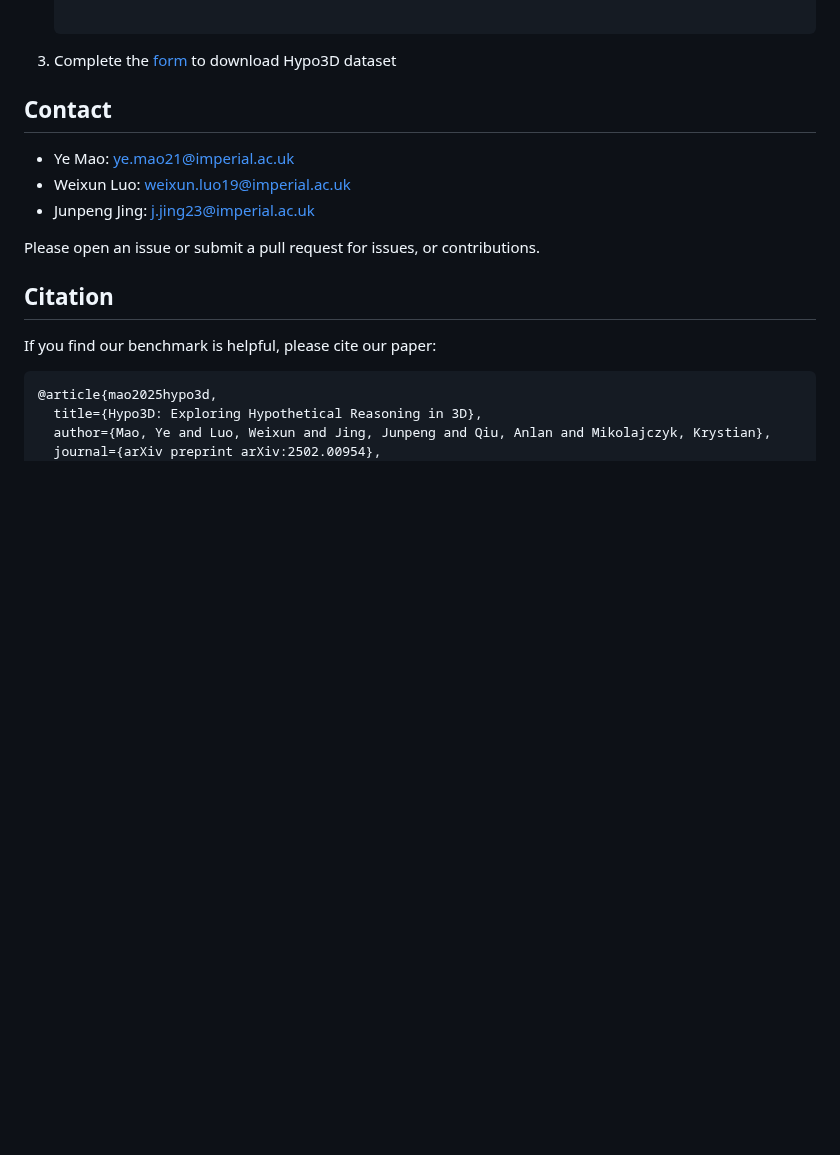
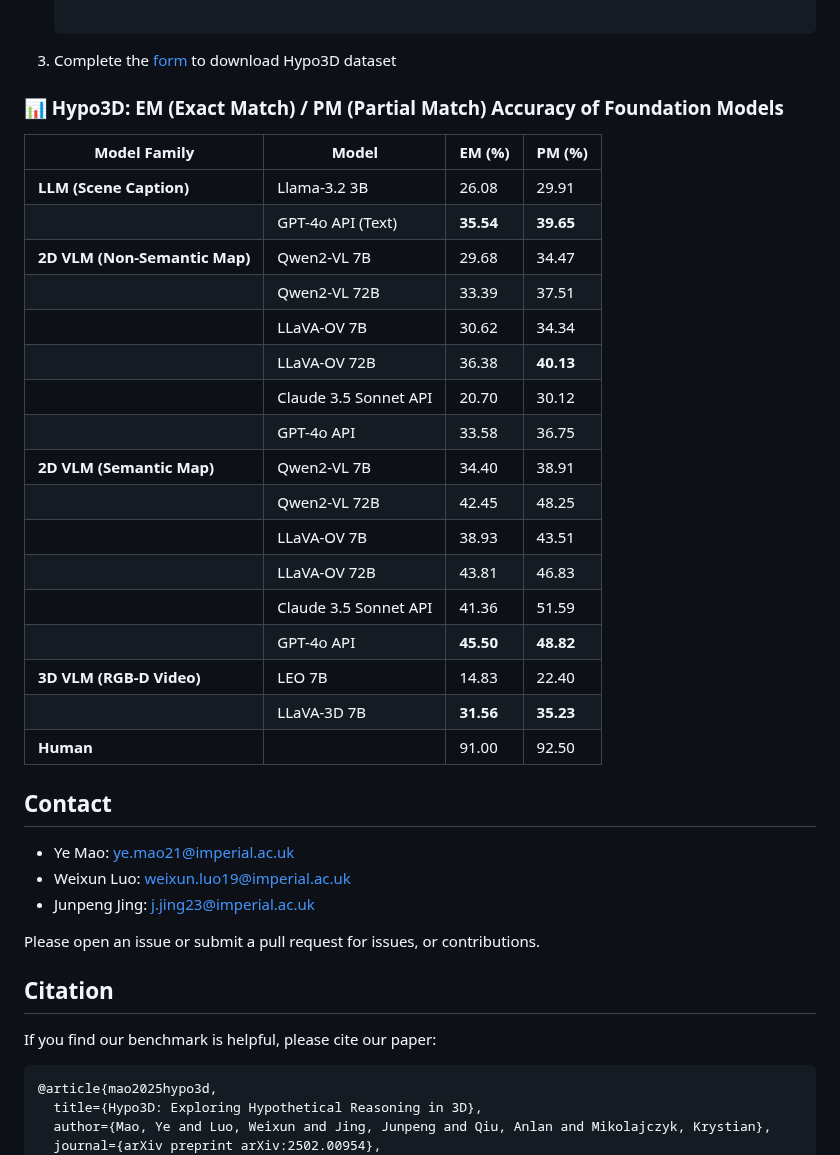
Before and after one commit to LuxiaraQian/Hypo3D, a Markdown page: README.md, the part around the change. Rendered like a GitHub page; blank space fills up the shorter version.

````diff
--- a/README.md
+++ b/README.md
@@ -70,6 +70,28 @@ Hypo3D/
     ```
 5. Complete the [form](https://forms.gle/w6NCaDjY9FzdSZFEA) to download Hypo3D dataset
 
+### 📊 Hypo3D: EM (Exact Match) / PM (Partial Match) Accuracy of Foundation Models
+
+| Model Family                    | Model                  | EM (%) | PM (%) |
+|--------------------------------|------------------------|--------|--------|
+| **LLM (Scene Caption)**        | Llama-3.2 3B           | 26.08  | 29.91  |
+|                                | GPT-4o API (Text)      | **35.54**  | **39.65**  |
+| **2D VLM (Non-Semantic Map)**  | Qwen2-VL 7B            | 29.68  | 34.47  |
+|                                | Qwen2-VL 72B           | 33.39  | 37.51  |
+|                                | LLaVA-OV 7B            | 30.62  | 34.34  |
+|                                | LLaVA-OV 72B           | 36.38  | **40.13**  |
+|                                | Claude 3.5 Sonnet API  | 20.70  | 30.12  |
+|                                | GPT-4o API             | 33.58  | 36.75  |
+| **2D VLM (Semantic Map)**      | Qwen2-VL 7B            | 34.40  | 38.91  |
+|                                | Qwen2-VL 72B           | 42.45  | 48.25  |
+|                                | LLaVA-OV 7B            | 38.93  | 43.51  |
+|                                | LLaVA-OV 72B           | 43.81  | 46.83  |
+|                                | Claude 3.5 Sonnet API  | 41.36  | 51.59  |
+|                                | GPT-4o API             | **45.50**  | **48.82**  |
+| **3D VLM (RGB-D Video)**       | LEO 7B                 | 14.83  | 22.40  |
+|                                | LLaVA-3D 7B            | **31.56**  | **35.23**  |
+| **Human**                      |                        | 91.00  | 92.50  |
+
 
 ## Contact
 - Ye Mao: ye.mao21@imperial.ac.uk
````
